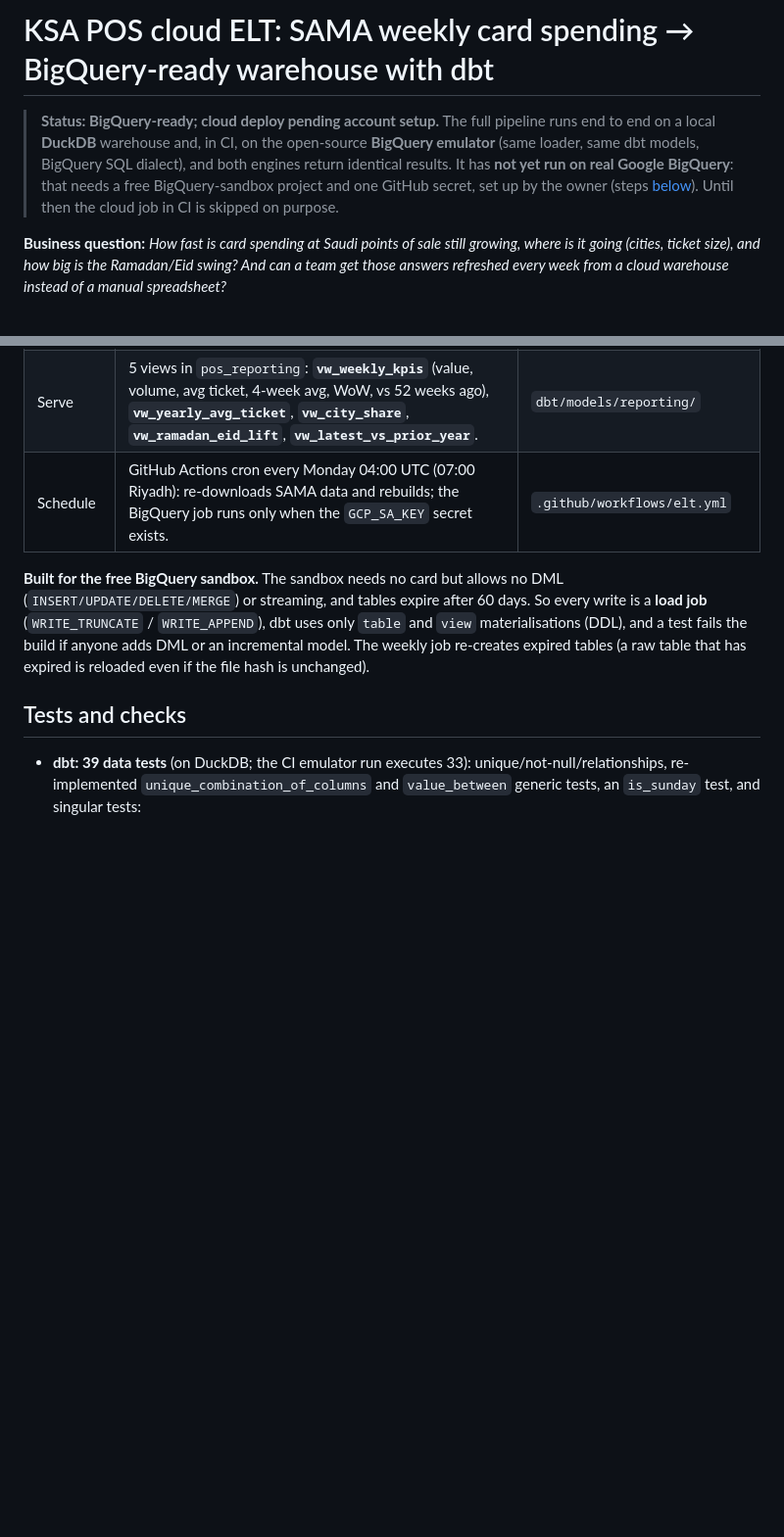
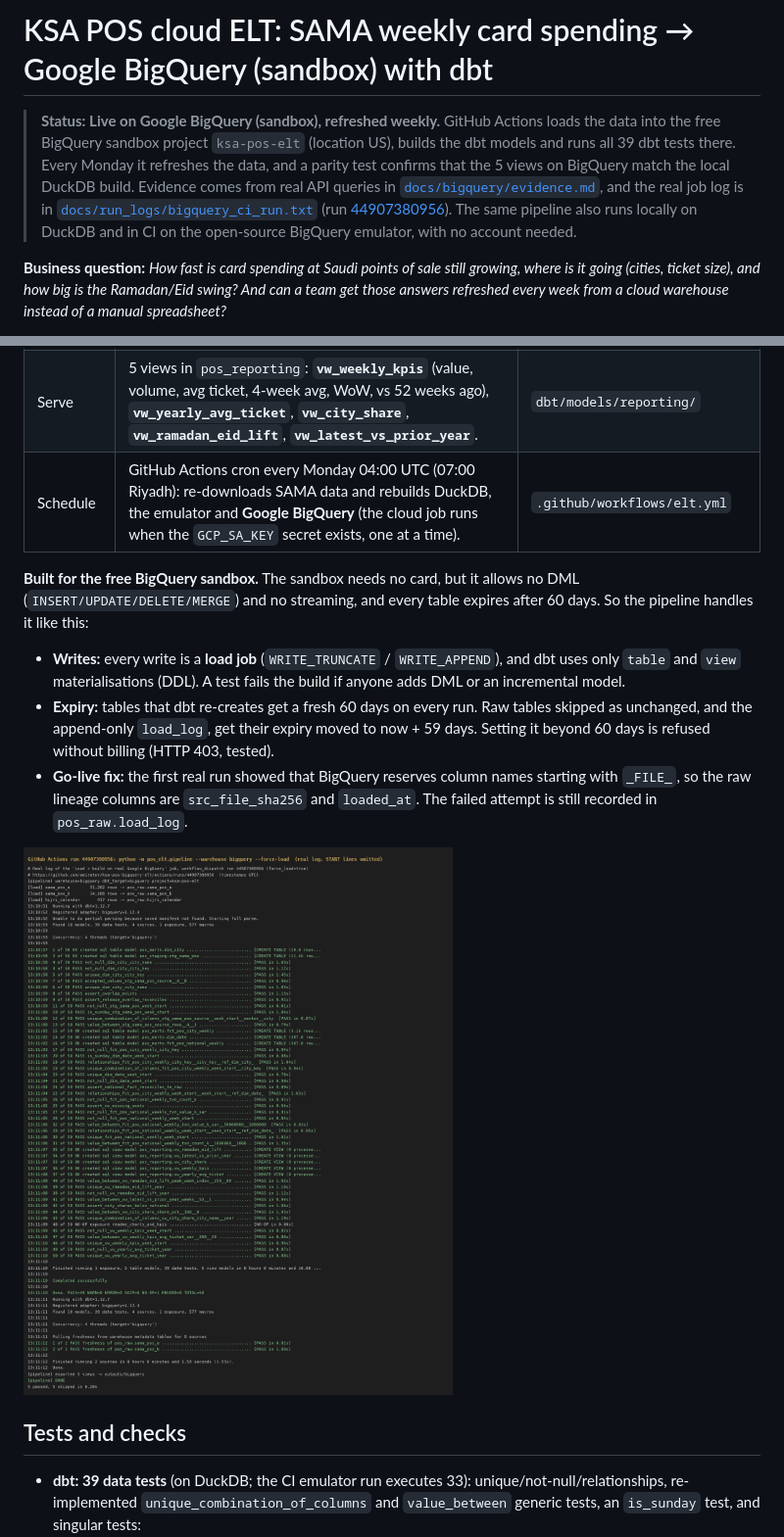
Before and after one commit to amirator/ksa-pos-bigquery-elt, a Markdown page: README.md, 2 parts joined by grey strips. Shown at 98% size. Rendered like a GitHub page; pictures changed too: docs/img/bigquery_ci_run.png; blank space fills up the shorter version.

Commit message:
Live on Google BigQuery (sandbox): README status, real BigQuery evidence + job log, cloud-job concurrency guard

```diff
--- a/README.md
+++ b/README.md
@@ -1,6 +1,6 @@
-# KSA POS cloud ELT: SAMA weekly card spending → BigQuery-ready warehouse with dbt
+# KSA POS cloud ELT: SAMA weekly card spending → Google BigQuery (sandbox) with dbt
 
-> **Status: BigQuery-ready; cloud deploy pending account setup.** The full pipeline runs end to end on a local **DuckDB** warehouse and, in CI, on the open-source **BigQuery emulator** (same loader, same dbt models, BigQuery SQL dialect), and both engines return identical results. It has **not yet run on real Google BigQuery**: that needs a free BigQuery-sandbox project and one GitHub secret, set up by the owner (steps [below](#go-live-on-bigquery-free-sandbox-no-card)). Until then the cloud job in CI is skipped on purpose.
+> **Status: Live on Google BigQuery (sandbox), refreshed weekly.** GitHub Actions loads the data into the free BigQuery sandbox project `ksa-pos-elt` (location US), builds the dbt models and runs all 39 dbt tests there. Every Monday it refreshes the data, and a parity test confirms that the 5 views on BigQuery match the local DuckDB build. Evidence comes from real API queries in [`docs/bigquery/evidence.md`](docs/bigquery/evidence.md), and the real job log is in [`docs/run_logs/bigquery_ci_run.txt`](docs/run_logs/bigquery_ci_run.txt) (run [44907380956](https://github.com/amirator/ksa-pos-bigquery-elt/actions/runs/44907380956)). The same pipeline also runs locally on DuckDB and in CI on the open-source BigQuery emulator, with no account needed.
 
 **Business question:** *How fast is card spending at Saudi points of sale still growing, where is it going (cities, ticket size), and how big is the Ramadan/Eid swing? And can a team get those answers refreshed every week from a cloud warehouse instead of a manual spreadsheet?*
 
@@ -45,9 +45,14 @@ KAPSARC public API ──► Python loader ──────────► raw
 | Load | One **warehouse adapter** (`DuckDBWarehouse` / `BigQueryWarehouse`) chosen by the `WAREHOUSE` env var. Unchanged files are skipped by hash; every attempt, including failures, is appended to `pos_raw.load_log`; a failed source does not stop the others but fails the run. Builds a Hijri (Umm al-Qura) week calendar with Ramadan/Eid flags. | `src/pos_elt/warehouse.py`, `load.py`, `calendar.py` |
 | Transform | dbt project with three targets (`duckdb`, `bq_emulator`, `bigquery`). Portable SQL; the few dialect differences (day-of-week, date arithmetic) are adapter-dispatched macros. | `dbt/` |
 | Serve | 5 views in `pos_reporting`: **`vw_weekly_kpis`** (value, volume, avg ticket, 4-week avg, WoW, vs 52 weeks ago), **`vw_yearly_avg_ticket`**, **`vw_city_share`**, **`vw_ramadan_eid_lift`**, **`vw_latest_vs_prior_year`**. | `dbt/models/reporting/` |
-| Schedule | GitHub Actions cron every Monday 04:00 UTC (07:00 Riyadh): re-downloads SAMA data and rebuilds; the BigQuery job runs only when the `GCP_SA_KEY` secret exists. | `.github/workflows/elt.yml` |
+| Schedule | GitHub Actions cron every Monday 04:00 UTC (07:00 Riyadh): re-downloads SAMA data and rebuilds DuckDB, the emulator and **Google BigQuery** (the cloud job runs when the `GCP_SA_KEY` secret exists, one at a time). | `.github/workflows/elt.yml` |
 
-**Built for the free BigQuery sandbox.** The sandbox needs no card but allows no DML (`INSERT/UPDATE/DELETE/MERGE`) or streaming, and tables expire after 60 days. So every write is a **load job** (`WRITE_TRUNCATE` / `WRITE_APPEND`), dbt uses only `table` and `view` materialisations (DDL), and a test fails the build if anyone adds DML or an incremental model. The weekly job re-creates expired tables (a raw table that has expired is reloaded even if the file hash is unchanged).
+**Built for the free BigQuery sandbox.** The sandbox needs no card, but it allows no DML (`INSERT/UPDATE/DELETE/MERGE`) and no streaming, and every table expires after 60 days. So the pipeline handles it like this:
+- **Writes:** every write is a **load job** (`WRITE_TRUNCATE` / `WRITE_APPEND`), and dbt uses only `table` and `view` materialisations (DDL). A test fails the build if anyone adds DML or an incremental model.
+- **Expiry:** tables that dbt re-creates get a fresh 60 days on every run. Raw tables skipped as unchanged, and the append-only `load_log`, get their expiry moved to now + 59 days. Setting it beyond 60 days is refused without billing (HTTP 403, tested).
+- **Go-live fix:** the first real run showed that BigQuery reserves column names starting with `_FILE_`, so the raw lineage columns are `src_file_sha256` and `loaded_at`. The failed attempt is still recorded in `pos_raw.load_log`.
+
+![BigQuery job log](docs/img/bigquery_ci_run.png)
 
 ## Tests and checks
 
```
Also changed, not shown: other parts of README.md (+13 -12 lines), PROJECT_BLURB.md (+3 -2 lines), docs/bigquery/evidence.md (+8 -8 lines), docs/img/bigquery_evidence.png (added), 3 other files.
